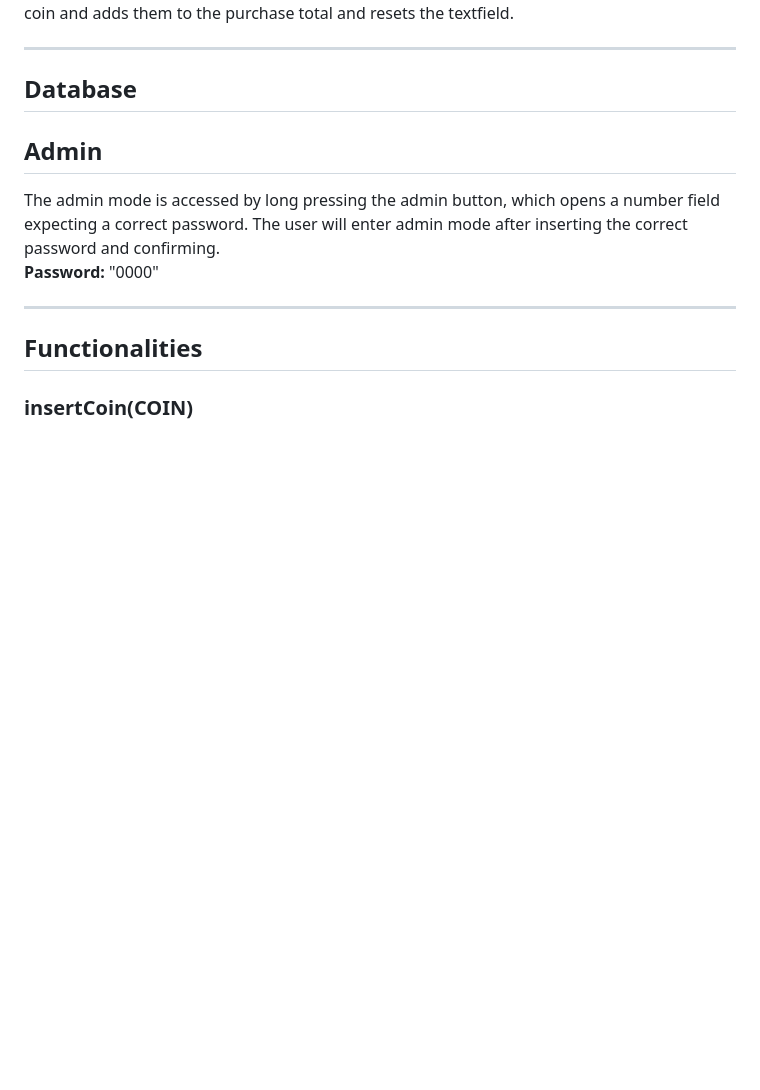
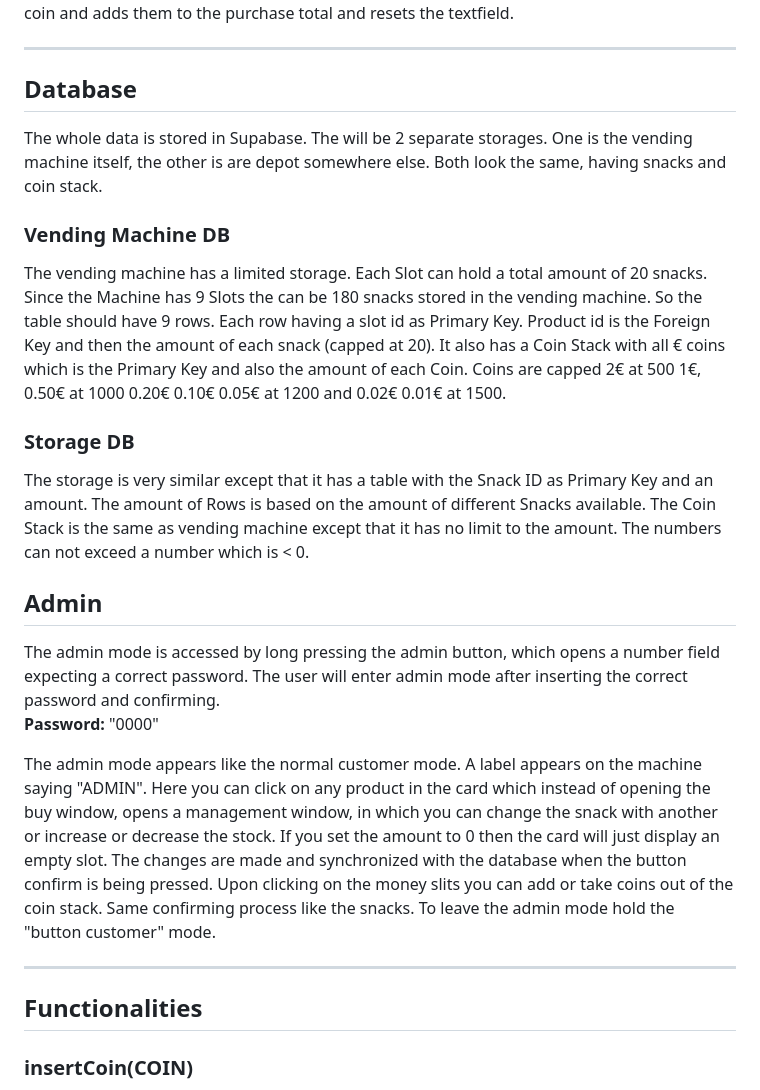
Before and after one commit to GFerhat/snackautomat, a Markdown page: design_document.md, the part around the change. Rendered like a GitHub page; blank space fills up the shorter version.

Commit message:
Enhance design document with detailed database structure for vending machine and storage, including admin mode functionalities

```diff
--- a/design_document.md
+++ b/design_document.md
@@ -106,11 +106,20 @@ An AlertDialog and a number field appear where the user sees all available € c
 ---
 
 ## Database
+The whole data is stored in Supabase. The will be 2 separate storages. One is the vending machine itself, the other is are depot somewhere else. Both look the same, having snacks and coin stack.
+
+### Vending Machine DB
+The vending machine has a limited storage. Each Slot can hold a total amount of 20 snacks. Since the Machine has 9 Slots the can be 180 snacks stored in the vending machine. So the table should have 9 rows. Each row having a slot id as Primary Key. Product id is the Foreign Key and then the amount of each snack (capped at 20). It also has a Coin Stack with all € coins which is the Primary Key and also the amount of each Coin. Coins are capped 2€ at 500 1€, 0.50€ at 1000 0.20€ 0.10€ 0.05€ at 1200 and 0.02€ 0.01€ at 1500.
+
+### Storage DB
+The storage is very similar except that it has a table with the Snack ID as Primary Key and an amount. The amount of Rows is based on the amount of different Snacks available. The Coin Stack is the same as vending machine except that it has no limit to the amount. The numbers can not exceed a number which is < 0.
 
 ## Admin
 
 The admin mode is accessed by long pressing the admin button, which opens a number field expecting a correct password. The user will enter admin mode after inserting the correct password and confirming.
 **Password:** "0000"
+
+The admin mode appears like the normal customer mode. A label appears on the machine saying "ADMIN". Here you can click on any product in the card which instead of opening the buy window, opens a management window, in which you can change the snack with another or increase or decrease the stock. If you set the amount to 0 then the card will just display an empty slot. The changes are made and synchronized with the database when the button confirm is being pressed. Upon clicking on the money slits you can add or take coins out of the coin stack. Same confirming process like the snacks. To leave the admin mode hold the "button customer" mode.
 
 ---
 
```
